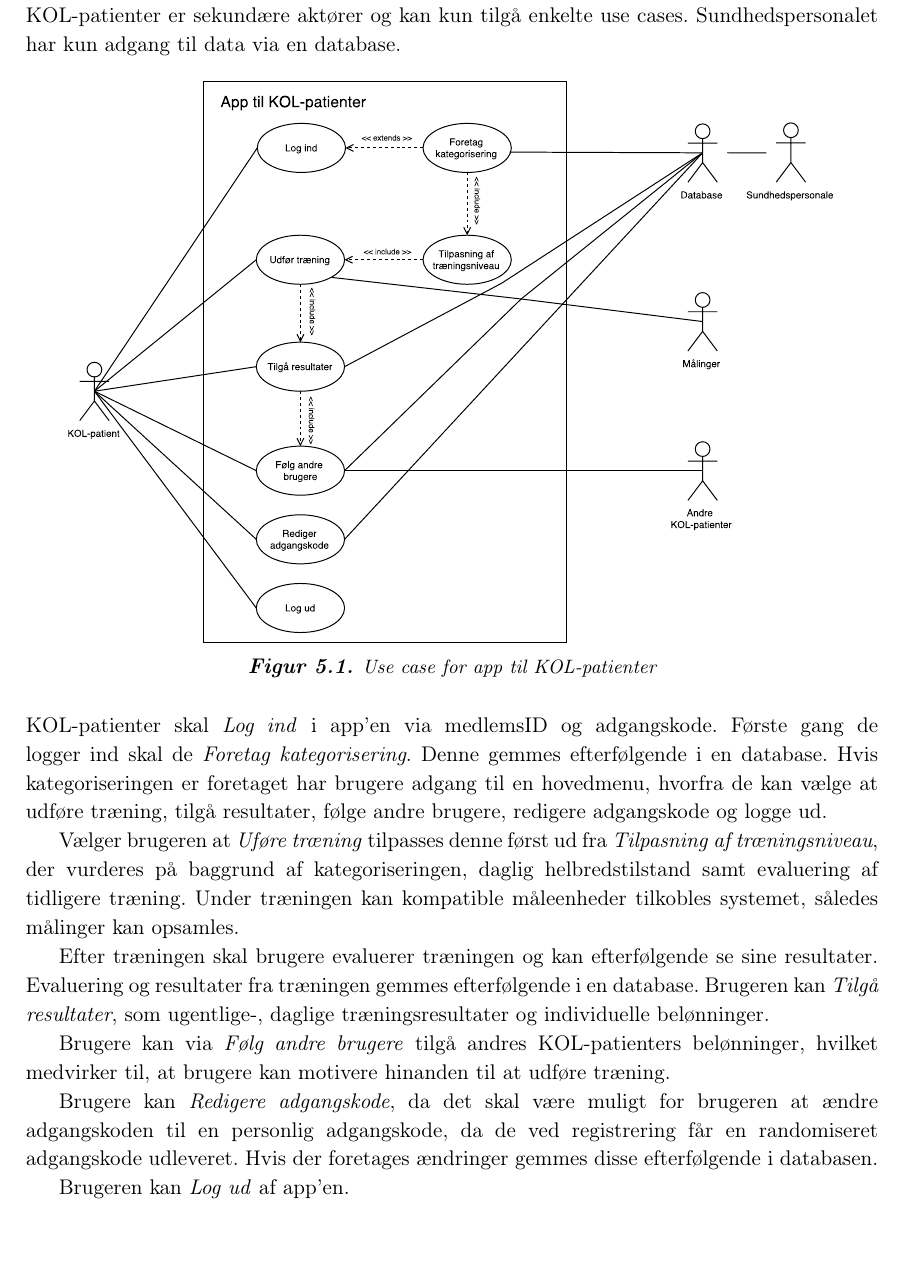
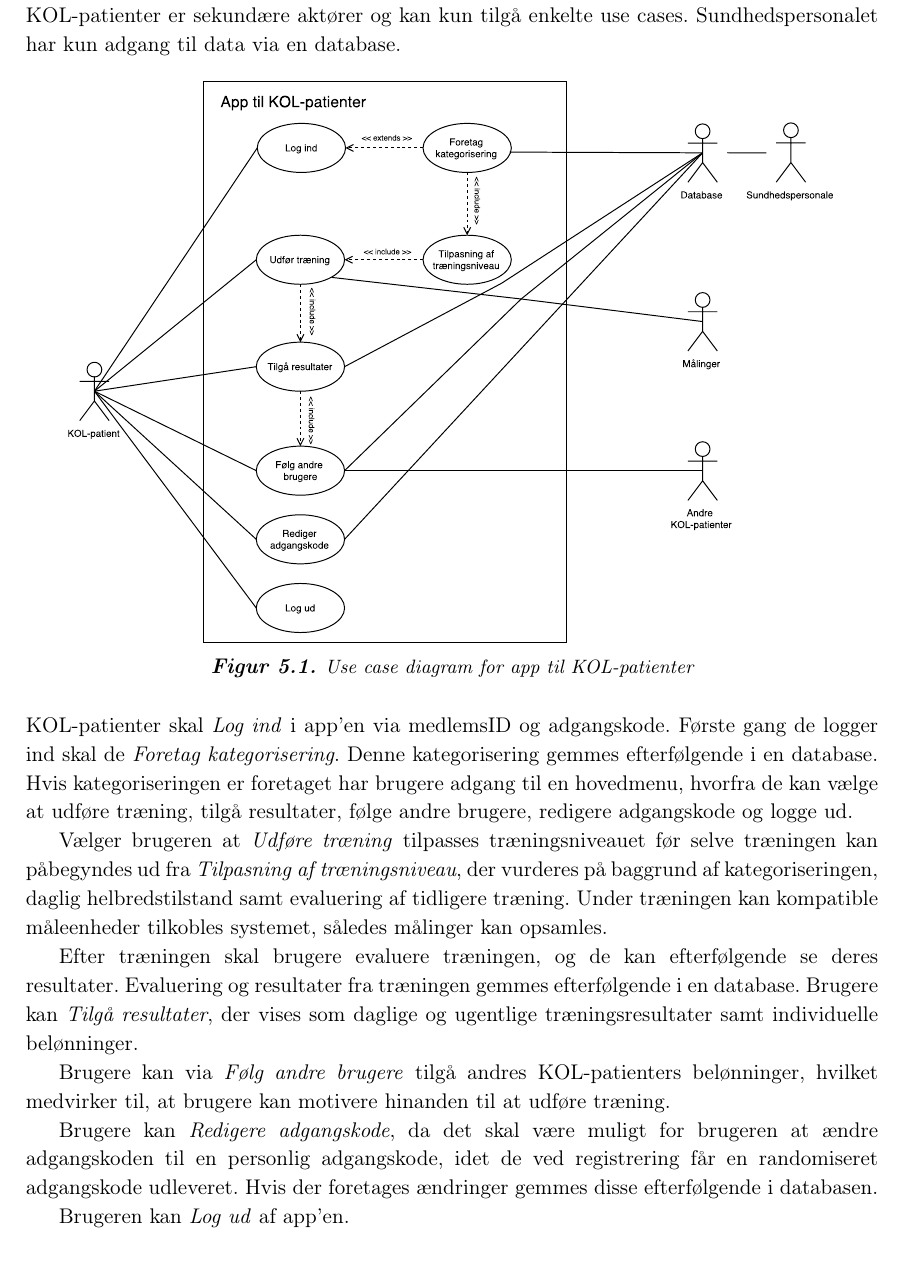
Before and after one commit to mariakroustrup/ST6, a LaTeX book (main.tex, which reads rapportAfsnit/eProblemloesning/Aktivitetsdiagram/Usecase.tex): part of page 23 of 46, cut so that both start at the same text. Compiled offline with pdfLaTeX; a LaTeX package or settings file that is missing is left out.

Commit message:
Use case

```diff
--- a/rapportAfsnit/eProblemloesning/Aktivitetsdiagram/Usecase.tex
+++ b/rapportAfsnit/eProblemloesning/Aktivitetsdiagram/Usecase.tex
@@ -4,22 +4,22 @@ På baggrund af systembeskrivelsen samt opstillede krav er der udarbejdet et use
 \begin{figure} [H]
 \centering
 \includegraphics[width=0.9\textwidth]{figures/aktivitetsdiagram/Usecase}
-\caption{Use case for app til KOL-patienter}
+\caption{Use case diagram for app til KOL-patienter}
 \label{fig:usecase}
 \end{figure}
 
 \noindent
-KOL-patienter skal \textit{Log ind} i app'en via medlemsID og adgangskode. Første gang de logger ind skal de \textit{Foretag kategorisering}. Denne gemmes efterfølgende i en database.
+KOL-patienter skal \textit{Log ind} i app'en via medlemsID og adgangskode. Første gang de logger ind skal de \textit{Foretag kategorisering}. Denne kategorisering gemmes efterfølgende i en database.
 Hvis kategoriseringen er foretaget har brugere adgang til en hovedmenu, hvorfra de kan vælge at udføre træning, tilgå resultater, følge andre brugere, redigere adgangskode og logge ud.
 
-Vælger brugeren at \textit{Uføre træning} tilpasses denne først ud fra \textit{Tilpasning af træningsniveau}, der vurderes på baggrund af kategoriseringen, daglig helbredstilstand samt evaluering af tidligere træning.
+Vælger brugeren at \textit{Udføre træning} tilpasses træningsniveauet før selve træningen kan påbegyndes ud fra \textit{Tilpasning af træningsniveau}, der vurderes på baggrund af kategoriseringen, daglig helbredstilstand samt evaluering af tidligere træning.
 Under træningen kan kompatible måleenheder tilkobles systemet, således målinger kan opsamles.
 
-Efter træningen skal brugere evaluerer træningen og kan efterfølgende se sine resultater. Evaluering og resultater fra træningen gemmes efterfølgende i en database. Brugeren kan \textit{Tilgå resultater}, som ugentlige-, daglige træningsresultater og individuelle belønninger.
+Efter træningen skal brugere evaluere træningen, og de kan efterfølgende se deres resultater. Evaluering og resultater fra træningen gemmes efterfølgende i en database. Brugere kan \textit{Tilgå resultater}, der vises som daglige og ugentlige træningsresultater samt individuelle belønninger.
 
 Brugere kan via \textit{Følg andre brugere} tilgå andres KOL-patienters belønninger, hvilket medvirker til, at brugere kan motivere hinanden til at udføre træning.
 
-Brugere kan \textit{Redigere adgangskode}, da det skal være muligt for brugeren at ændre adgangskoden til en personlig adgangskode, da de ved registrering får en randomiseret adgangskode udleveret. Hvis der foretages ændringer gemmes disse efterfølgende i databasen.
+Brugere kan \textit{Redigere adgangskode}, da det skal være muligt for brugeren at ændre adgangskoden til en personlig adgangskode, idet de ved registrering får en randomiseret adgangskode udleveret. Hvis der foretages ændringer gemmes disse efterfølgende i databasen.
 
 Brugeren kan \textit{Log ud} af app'en.
 
```
